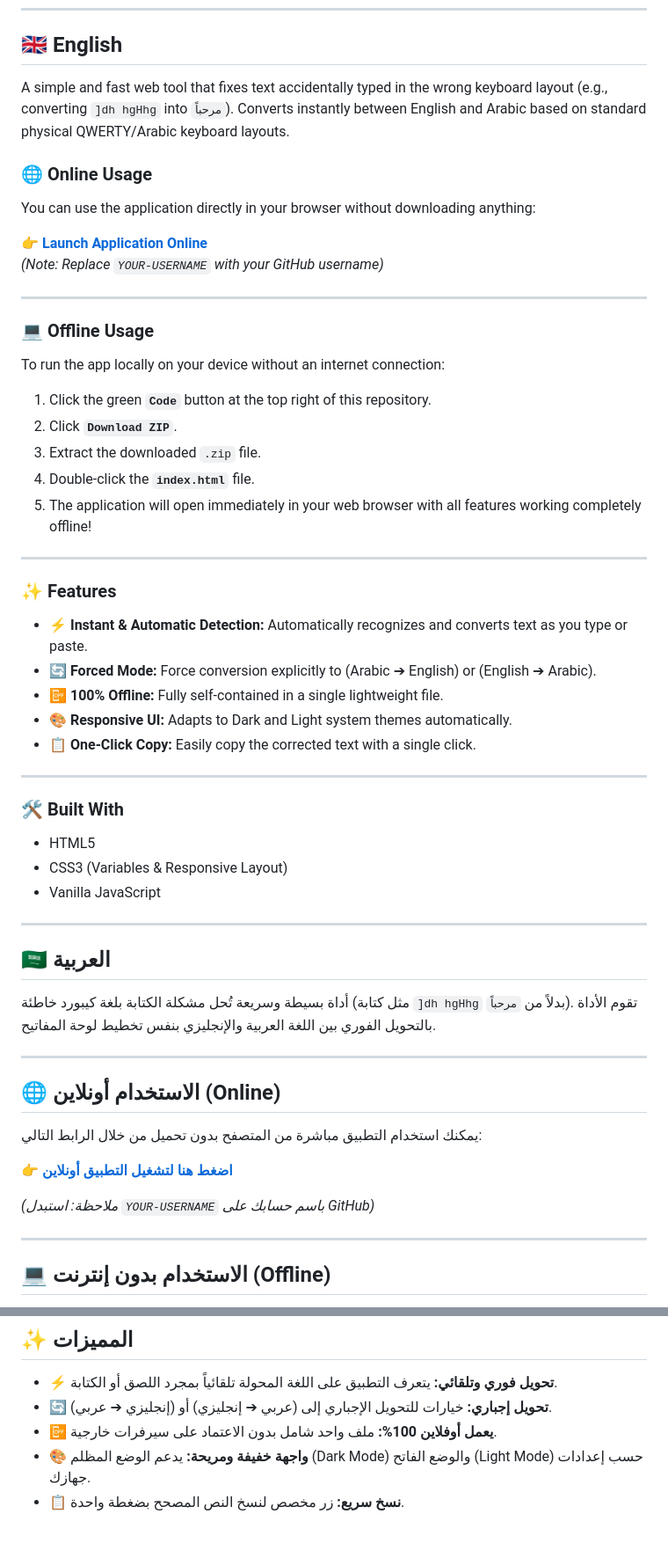
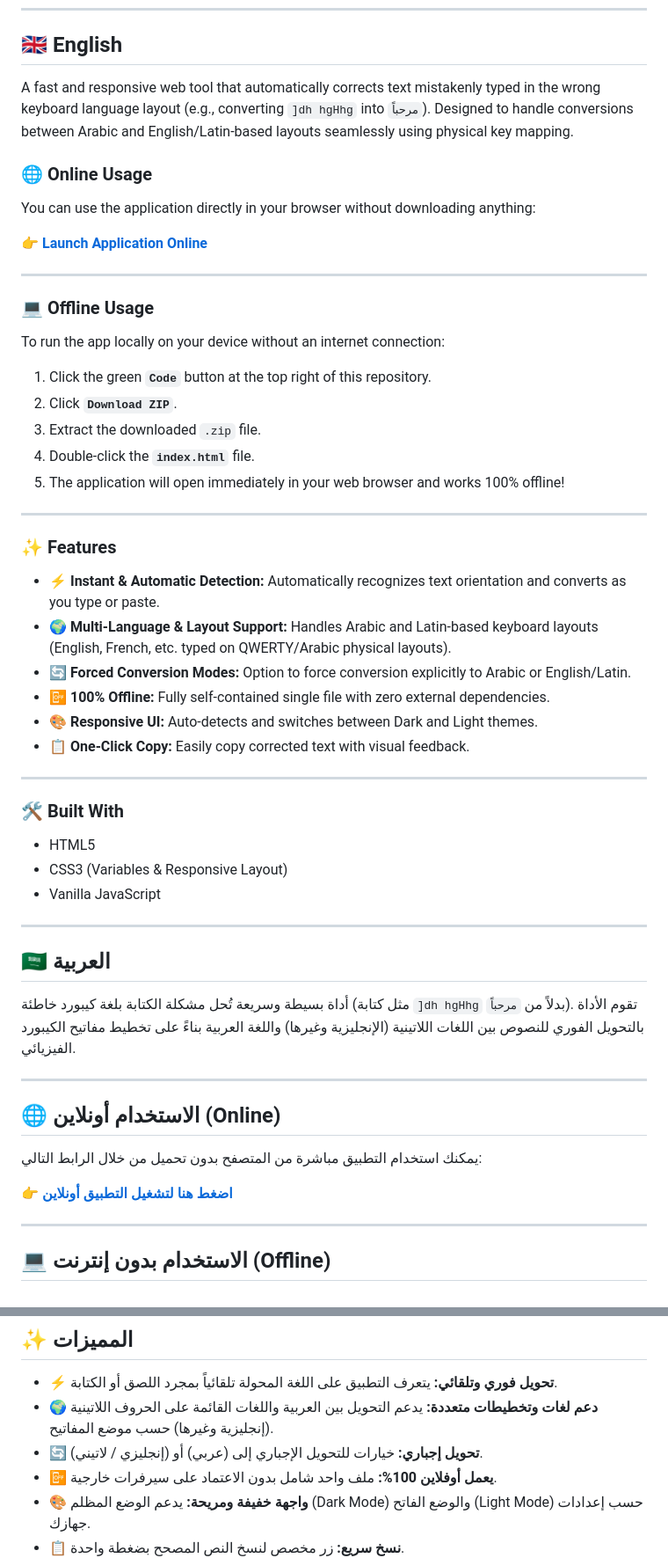
Before and after one commit to IslamFarouk64/keyboard-layout-fixer, a Markdown page: README.md, 2 parts joined by grey strips. Shown at 88% size. Rendered like a GitHub page; blank space fills up the shorter version.

```diff
--- a/README.md
+++ b/README.md
@@ -6,13 +6,12 @@
 
 ## 🇬🇧 English
 
-A simple and fast web tool that fixes text accidentally typed in the wrong keyboard layout (e.g., converting `]dh hgHhg` into `مرحباً`). Converts instantly between English and Arabic based on standard physical QWERTY/Arabic keyboard layouts.
+A fast and responsive web tool that automatically corrects text mistakenly typed in the wrong keyboard language layout (e.g., converting `]dh hgHhg` into `مرحباً`). Designed to handle conversions between Arabic and English/Latin-based layouts seamlessly using physical key mapping.
 
 ### 🌐 Online Usage
 You can use the application directly in your browser without downloading anything:
 
-👉 **[Launch Application Online](https://IslamFarouk64.github.io/keyboard-language-corrector/)**
-*(Note: Replace `YOUR-USERNAME` with your GitHub username)*
+👉 **[Launch Application Online](https://IslamFarouk64.github.io/keyboard-layout-fixer/)**
 
 ---
 
@@ -23,16 +22,17 @@ To run the app locally on your device without an internet connection:
 2. Click **`Download ZIP`**.
 3. Extract the downloaded `.zip` file.
 4. Double-click the **`index.html`** file.
-5. The application will open immediately in your web browser with all features working completely offline!
+5. The application will open immediately in your web browser and works 100% offline!
 
 ---
 
 ### ✨ Features
-- ⚡ **Instant & Automatic Detection:** Automatically recognizes and converts text as you type or paste.
-- 🔄 **Forced Mode:** Force conversion explicitly to (Arabic ➔ English) or (English ➔ Arabic).
-- 📴 **100% Offline:** Fully self-contained in a single lightweight file.
-- 🎨 **Responsive UI:** Adapts to Dark and Light system themes automatically.
-- 📋 **One-Click Copy:** Easily copy the corrected text with a single click.
+- ⚡ **Instant & Automatic Detection:** Automatically recognizes text orientation and converts as you type or paste.
+- 🌍 **Multi-Language & Layout Support:** Handles Arabic and Latin-based keyboard layouts (English, French, etc. typed on QWERTY/Arabic physical layouts).
+- 🔄 **Forced Conversion Modes:** Option to force conversion explicitly to Arabic or English/Latin.
+- 📴 **100% Offline:** Fully self-contained single file with zero external dependencies.
+- 🎨 **Responsive UI:** Auto-detects and switches between Dark and Light themes.
+- 📋 **One-Click Copy:** Easily copy corrected text with visual feedback.
 
 ---
 
@@ -45,7 +45,7 @@ To run the app locally on your device without an internet connection:
 
 ## 🇸🇦 العربية
 
-أداة بسيطة وسريعة تُحل مشكلة الكتابة بلغة كيبورد خاطئة (مثل كتابة `]dh hgHhg` بدلاً من `مرحباً`). تقوم الأداة بالتحويل الفوري بين اللغة العربية والإنجليزي بنفس تخطيط لوحة المفاتيح.
+أداة بسيطة وسريعة تُحل مشكلة الكتابة بلغة كيبورد خاطئة (مثل كتابة `]dh hgHhg` بدلاً من `مرحباً`). تقوم الأداة بالتحويل الفوري للنصوص بين اللغات اللاتينية (الإنجليزية وغيرها) واللغة العربية بناءً على تخطيط مفاتيح الكيبورد الفيزيائي.
 
 ---
 
@@ -53,9 +53,7 @@ To run the app locally on your device without an internet connection:
 
 يمكنك استخدام التطبيق مباشرة من المتصفح بدون تحميل من خلال الرابط التالي:
 
-👉 **[اضغط هنا لتشغيل التطبيق أونلاين](https://IslamFarouk64.github.io/keyboard-language-corrector/)**
-
-*(ملاحظة: استبدل `YOUR-USERNAME` باسم حسابك على GitHub)*
+👉 **[اضغط هنا لتشغيل التطبيق أونلاين](https://IslamFarouk64.github.io/keyboard-layout-fixer/)**
 
 ---
 
@@ -74,7 +72,8 @@ To run the app locally on your device without an internet connection:
 ## ✨ المميزات
 
 - ⚡ **تحويل فوري وتلقائي:** يتعرف التطبيق على اللغة المحولة تلقائياً بمجرد اللصق أو الكتابة.
-- 🔄 **تحويل إجباري:** خيارات للتحويل الإجباري إلى (عربي ➔ إنجليزي) أو (إنجليزي ➔ عربي).
+- 🌍 **دعم لغات وتخطيطات متعددة:** يدعم التحويل بين العربية واللغات القائمة على الحروف اللاتينية (إنجليزية وغيرها) حسب موضع المفاتيح.
+- 🔄 **تحويل إجباري:** خيارات للتحويل الإجباري إلى (عربي) أو (إنجليزي / لاتيني).
 - 📴 **يعمل أوفلاين 100%:** ملف واحد شامل بدون الاعتماد على سيرفرات خارجية.
 - 🎨 **واجهة خفيفة ومريحة:** يدعم الوضع المظلم (Dark Mode) والوضع الفاتح (Light Mode) حسب إعدادات جهازك.
 - 📋 **نسخ سريع:** زر مخصص لنسخ النص المصحح بضغطة واحدة.
```
